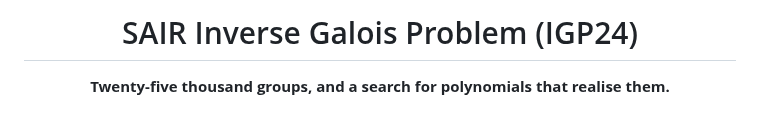
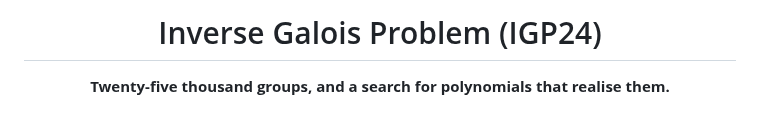
Before and after one commit to Amey-Thakur/SAIR-INVERSE-GALOIS-PROBLEM-IGP24, a Markdown page: README.md, the part around one of its changes. Drawn GitHub-style.

Commit message:
SAIR

```diff
--- a/README.md
+++ b/README.md
@@ -4,5 +4,5 @@
 
-# SAIR Inverse Galois Problem (IGP24)
+# Inverse Galois Problem (IGP24)
 
 **Twenty-five thousand groups, and a search for polynomials that realise them.**
 
```
Also changed, not shown: other parts of README.md (+1 -1 lines), .github/assets/sair-mark.png (added).
